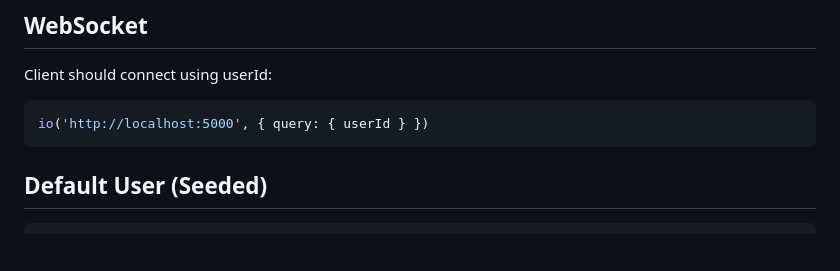
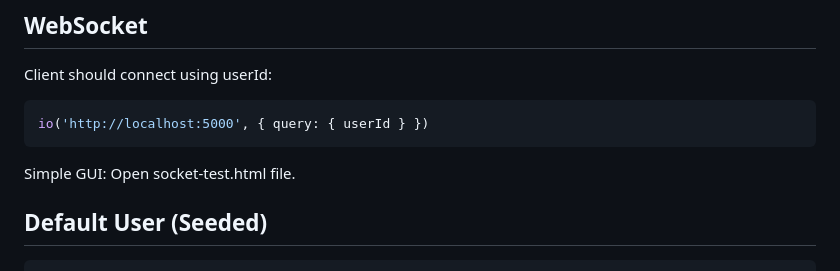
Before and after one commit to RutwijRick/task-manager-backend, a Markdown page: README.md, the part around the change. Rendered like a GitHub page; blank space fills up the shorter version.

````diff
--- a/README.md
+++ b/README.md
@@ -46,6 +46,7 @@ Client should connect using userId:
 ```js
 io('http://localhost:5000', { query: { userId } })
 ```
+Simple GUI: Open socket-test.html file.
 
 ## Default User (Seeded)
 ```json
````
